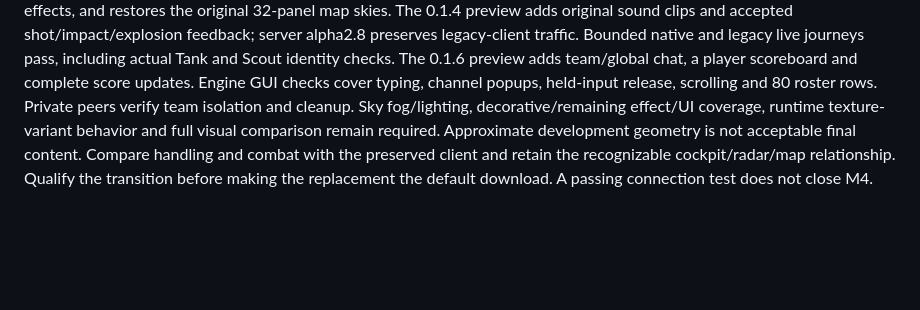
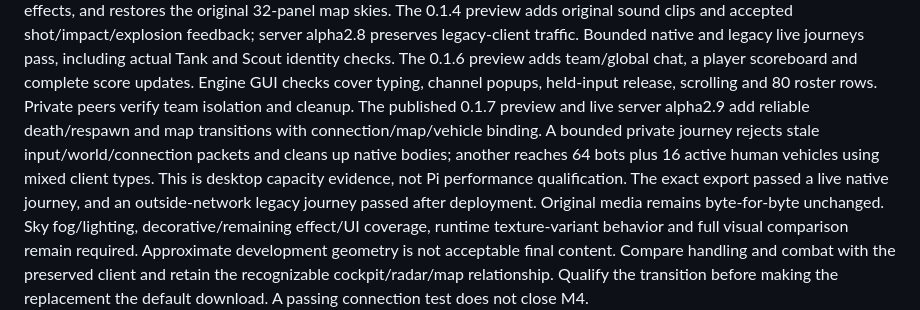
Before and after one commit to n30nex/Wulfram-Revival, a Markdown page: ROADMAP.md, the part around the change. Drawn GitHub-style; blank space fills up the shorter version.

```diff
--- a/ROADMAP.md
+++ b/ROADMAP.md
@@ -147,6 +147,13 @@ legacy live journeys pass, including actual Tank and Scout identity checks.
 The 0.1.6 preview adds team/global chat, a player scoreboard and complete score
 updates. Engine GUI checks cover typing, channel popups, held-input release,
 scrolling and 80 roster rows. Private peers verify team isolation and cleanup.
+The published 0.1.7 preview and live server alpha2.9 add reliable death/respawn
+and map transitions with connection/map/vehicle binding. A bounded private
+journey rejects stale input/world/connection packets and cleans up native bodies;
+another reaches 64 bots plus 16 active human vehicles using mixed client types.
+This is desktop capacity evidence, not Pi performance qualification. The exact
+export passed a live native journey, and an outside-network legacy journey
+passed after deployment. Original media remains byte-for-byte unchanged.
 Sky fog/lighting, decorative/remaining effect/UI coverage, runtime texture-variant behavior and full
 visual comparison remain required. Approximate development geometry is not
 acceptable final content.
```
Also changed, not shown: READINESS.md (+41 -1 lines).
